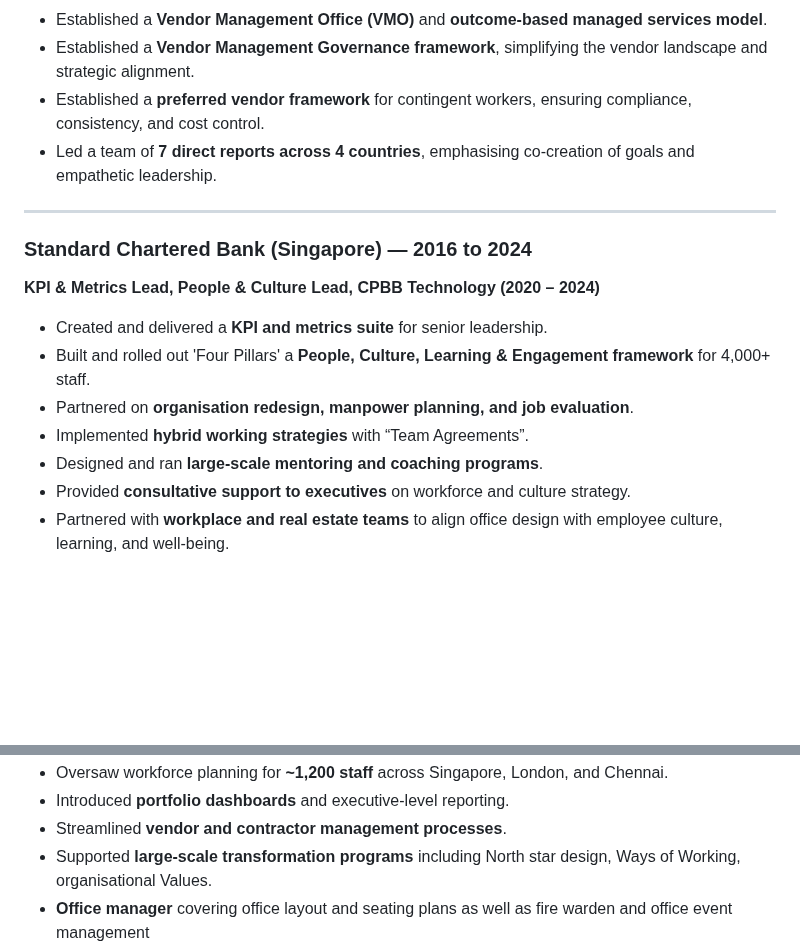
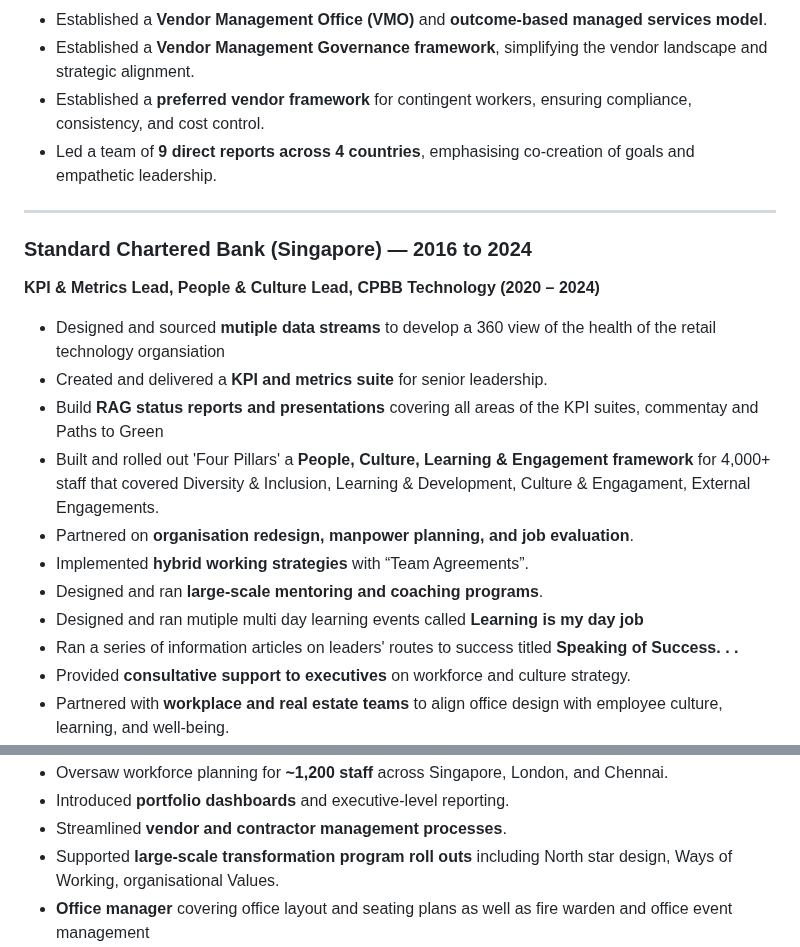
Before and after one commit to malcobrown-dotcom/Malcolm-Brown-CV, a Markdown page: README.md, 2 parts joined by grey strips. Drawn GitHub-style; blank space fills up the shorter version.

```diff
--- a/README.md
+++ b/README.md
@@ -27,18 +27,22 @@ Known for combining **strategic vision with operational excellence**, creating *
 - Established a **Vendor Management Office (VMO)** and **outcome-based managed services model**.
 - Established a **Vendor Management Governance framework**, simplifying the vendor landscape and strategic alignment.
 - Established a **preferred vendor framework** for contingent workers, ensuring compliance, consistency, and cost control.
-- Led a team of **7 direct reports across 4 countries**, emphasising co-creation of goals and empathetic leadership.
+- Led a team of **9 direct reports across 4 countries**, emphasising co-creation of goals and empathetic leadership.
 
 ---
 
 ### Standard Chartered Bank (Singapore) — 2016 to 2024
 
 **KPI & Metrics Lead, People & Culture Lead, CPBB Technology (2020 – 2024)**
+- Designed and sourced **mutiple data streams** to develop a 360 view of the health of the retail technology organsiation
 - Created and delivered a **KPI and metrics suite** for senior leadership.
-- Built and rolled out 'Four Pillars' a **People, Culture, Learning & Engagement framework** for 4,000+ staff.
+- Build **RAG status reports and presentations** covering all areas of the KPI suites, commentay and Paths to Green
+- Built and rolled out 'Four Pillars' a **People, Culture, Learning & Engagement framework** for 4,000+ staff that covered Diversity & Inclusion, Learning & Development, Culture & Engagament, External Engagements.
 - Partnered on **organisation redesign, manpower planning, and job evaluation**.
 - Implemented **hybrid working strategies** with “Team Agreements”.
 - Designed and ran **large-scale mentoring and coaching programs**.
+- Designed and ran mutiple multi day learning events called **Learning is my day job**
+- Ran a series of information articles on leaders' routes to success titled **Speaking of Success. . .**
 - Provided **consultative support to executives** on workforce and culture strategy.
 - Partnered with **workplace and real estate teams** to align office design with employee culture, learning, and well-being.
 - **Communication events manager** designing and facilitating award ceremonies, celebrations, learning sessions and townhalls
@@ -49,7 +53,7 @@ Known for combining **strategic vision with operational excellence**, creating *
 - Oversaw workforce planning for **~1,200 staff** across Singapore, London, and Chennai.
 - Introduced **portfolio dashboards** and executive-level reporting.
 - Streamlined **vendor and contractor management processes**.
-- Supported **large-scale transformation programs** including North star design, Ways of Working, organisational Values.
+- Supported **large-scale transformation program roll outs** including North star design, Ways of Working, organisational Values.
 - **Office manager** covering office layout and seating plans as well as fire warden and office event management
 - **Drove People & Culture agenda** by leading learning programmes, engagement events, and recognition initiatives across multi-market teams, embedding a “People Matter” program that improved employee experience, strengthened collaboration, and boosted retention.
 - **Communication events manager** designing and facilitating award ceremonies, celebrations, and townhalls
```
